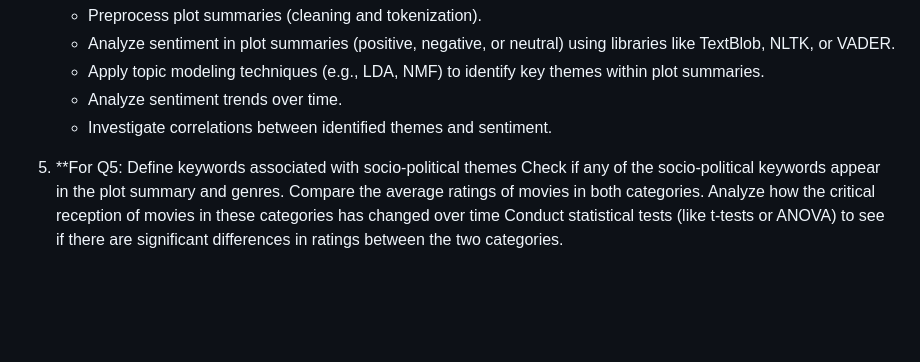
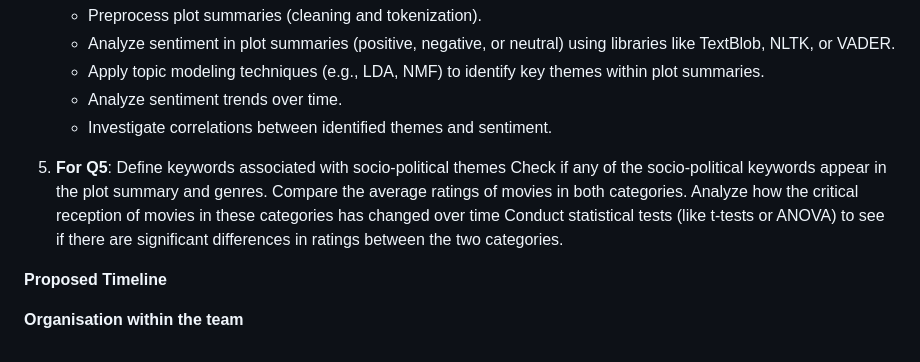
Before and after one commit to epfl-ada/ada-2023-project-padawans, a Markdown page: README.md, the part around the change. GitHub-like rendering; blank space fills up the shorter version.

```diff
--- a/README.md
+++ b/README.md
@@ -45,9 +45,13 @@ We want to investigate the extent to which movies serve as mirrors to the social
   - Apply topic modeling techniques (e.g., LDA, NMF) to identify key themes within plot summaries.
   - Analyze sentiment trends over time.
   - Investigate correlations between identified themes and sentiment.
-5. **For Q5:
+5. **For Q5**:
 Define keywords associated with socio-political themes
 Check if any of the socio-political keywords appear in the plot summary and genres.
 Compare the average ratings of movies in both categories.
 Analyze how the critical reception of movies in these categories has changed over time
 Conduct statistical tests (like t-tests or ANOVA) to see if there are significant differences in ratings between the two categories.
+
+**Proposed Timeline**
+
+**Organisation within the team**
```
